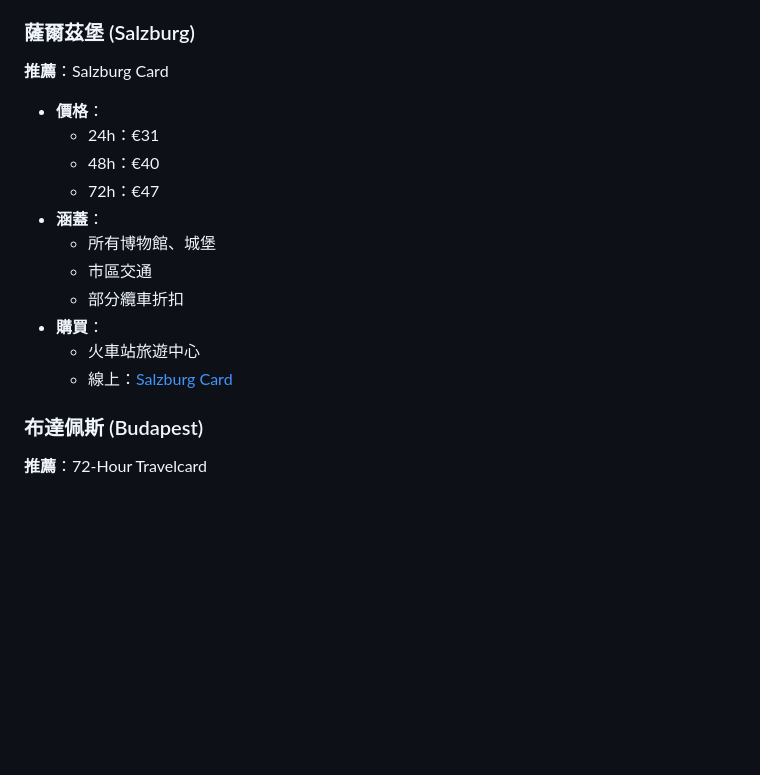
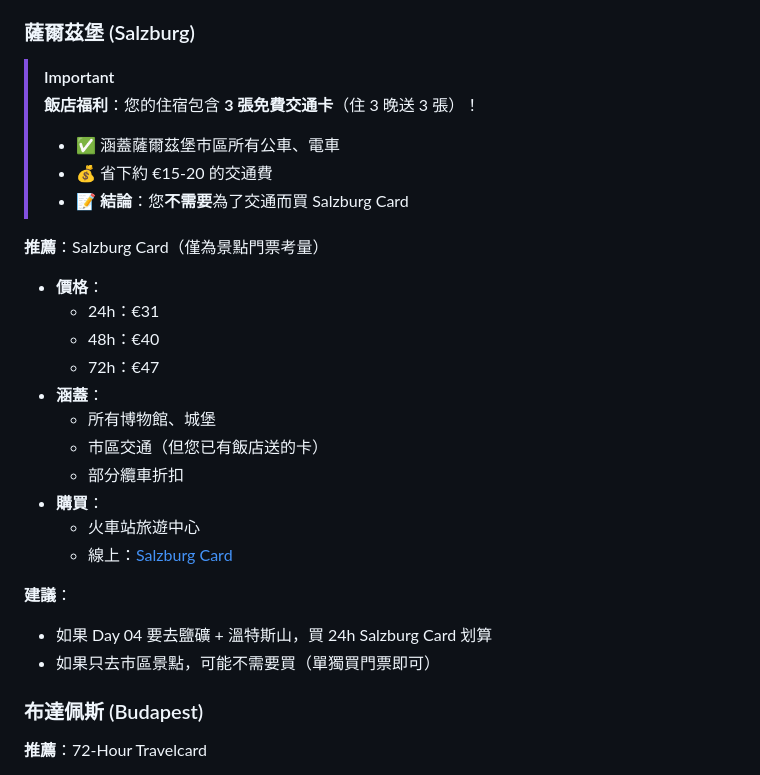
Before and after one commit to danwin47-sys/europe-travel-guide, a Markdown page: transport_booking_guide.md, the part around the change. Drawn GitHub-style; blank space fills up the shorter version.

Commit message:
Update Salzburg transport strategy: add hotel complimentary transport cards benefit

```diff
--- a/transport_booking_guide.md
+++ b/transport_booking_guide.md
@@ -110,18 +110,29 @@
 - S7 S-Bahn：€4.4 (25 分鐘)
 
 ### 薩爾茲堡 (Salzburg)
-**推薦**：Salzburg Card
+
+> [!IMPORTANT]
+> **飯店福利**：您的住宿包含 **3 張免費交通卡**（住 3 晚送 3 張）！
+> - ✅ 涵蓋薩爾茲堡市區所有公車、電車
+> - 💰 省下約 €15-20 的交通費
+> - 📝 **結論**：您**不需要**為了交通而買 Salzburg Card
+
+**推薦**：Salzburg Card（僅為景點門票考量）
 - **價格**：
   - 24h：€31
   - 48h：€40
   - 72h：€47
 - **涵蓋**：
   - 所有博物館、城堡
-  - 市區交通
+  - 市區交通（但您已有飯店送的卡）
   - 部分纜車折扣
 - **購買**：
   - 火車站旅遊中心
   - 線上：[Salzburg Card](https://www.salzburg.info/en/hotels-offers/salzburg-card)
+
+**建議**：
+- 如果 Day 04 要去鹽礦 + 溫特斯山，買 24h Salzburg Card 划算
+- 如果只去市區景點，可能不需要買（單獨買門票即可）
 
 ### 布達佩斯 (Budapest)
 **推薦**：72-Hour Travelcard
```
Also changed, not shown: day_02.md (+7 -0 lines), day_04.md (+6 -0 lines).
